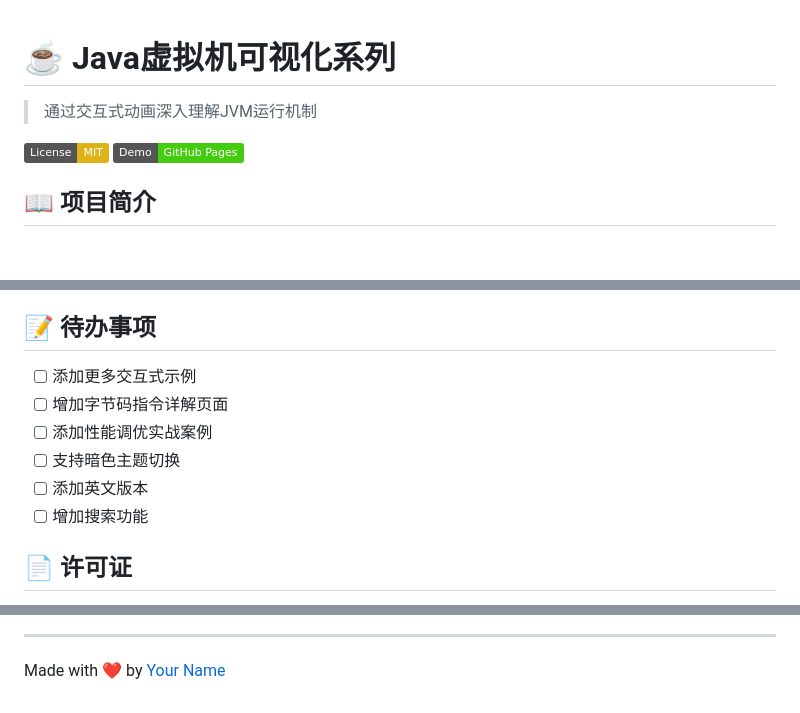
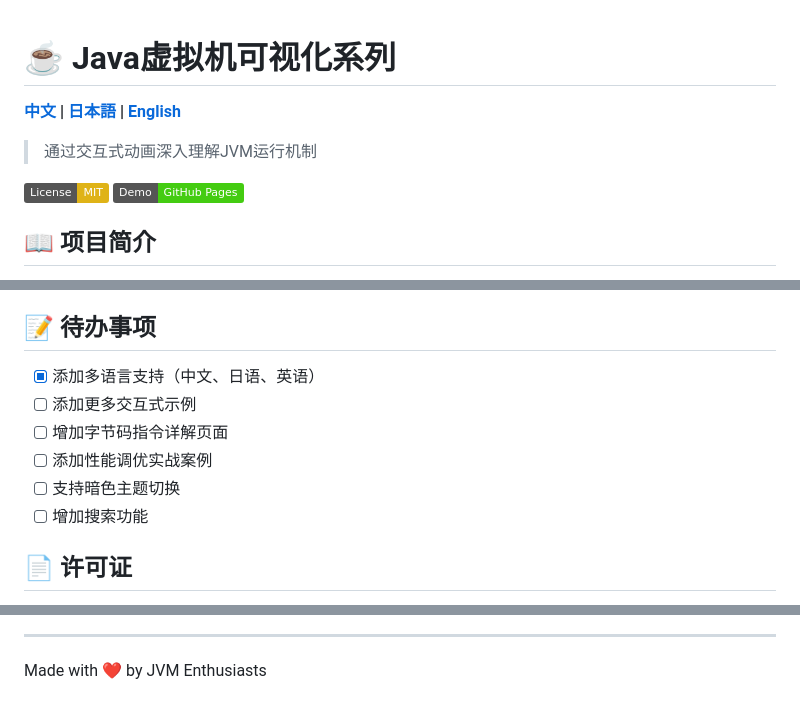
Before and after one commit to chaoleng/JavaGuilde, a Markdown page: README.md, 3 parts joined by grey strips. GitHub-like rendering; badges without logos; blank space fills up the shorter version.

```diff
--- a/README.md
+++ b/README.md
@@ -1,4 +1,6 @@
 # ☕ Java虚拟机可视化系列
+
+**[中文](README.md) | [日本語](README.ja.md) | [English](README.en.md)**
 
 > 通过交互式动画深入理解JVM运行机制
 
@@ -140,11 +155,11 @@ jvm-visualization-series/
 
 ## 📝 待办事项
 
+- [x] 添加多语言支持（中文、日语、英语）
 - [ ] 添加更多交互式示例
 - [ ] 增加字节码指令详解页面
 - [ ] 添加性能调优实战案例
 - [ ] 支持暗色主题切换
-- [ ] 添加英文版本
 - [ ] 增加搜索功能
 
 ## 📄 许可证
@@ -173,3 +185,3 @@ jvm-visualization-series/
 ---
 
-Made with ❤️ by [Your Name](https://github.com/yourusername)
+Made with ❤️ by JVM Enthusiasts
```
Also changed, not shown: other parts of README.md (+19 -9 lines), README.en.md (added, +173 -0 lines), README.ja.md (added, +173 -0 lines).
